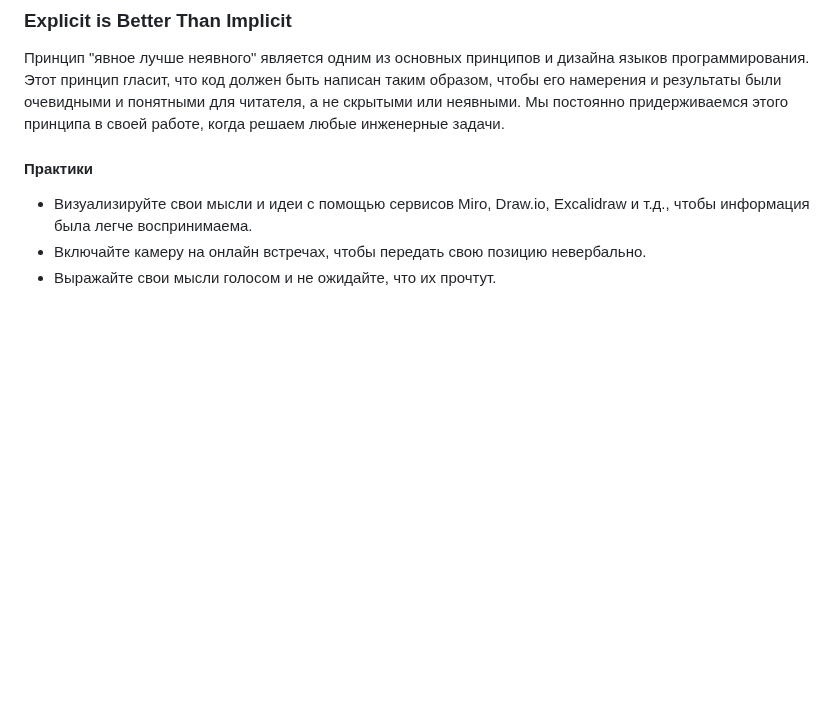
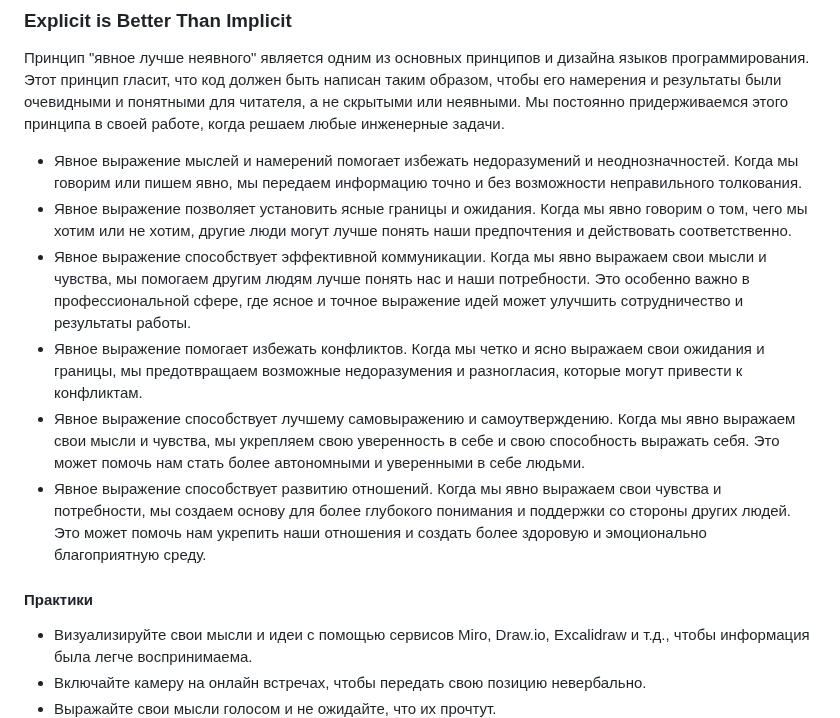
Before and after one commit to magnit-tech/magnit-online, a Markdown page: engineering_culture.md, the part around the change. GitHub-like rendering; blank space fills up the shorter version.

Commit message:
add more content

```diff
--- a/engineering_culture.md
+++ b/engineering_culture.md
@@ -108,6 +108,13 @@
 
 Принцип "явное лучше неявного" является одним из основных принципов и дизайна языков программирования. Этот принцип гласит, что код должен быть написан таким образом, чтобы его намерения и результаты были очевидными и понятными для читателя, а не скрытыми или неявными. Мы постоянно придерживаемся этого принципа в своей работе, когда решаем любые инженерные задачи.
 
+- Явное выражение мыслей и намерений помогает избежать недоразумений и неоднозначностей. Когда мы говорим или пишем явно, мы передаем информацию точно и без возможности неправильного толкования.
+- Явное выражение позволяет установить ясные границы и ожидания. Когда мы явно говорим о том, чего мы хотим или не хотим, другие люди могут лучше понять наши предпочтения и действовать соответственно.
+- Явное выражение способствует эффективной коммуникации. Когда мы явно выражаем свои мысли и чувства, мы помогаем другим людям лучше понять нас и наши потребности. Это особенно важно в профессиональной сфере, где ясное и точное выражение идей может улучшить сотрудничество и результаты работы.
+- Явное выражение помогает избежать конфликтов. Когда мы четко и ясно выражаем свои ожидания и границы, мы предотвращаем возможные недоразумения и разногласия, которые могут привести к конфликтам.
+- Явное выражение способствует лучшему самовыражению и самоутверждению. Когда мы явно выражаем свои мысли и чувства, мы укрепляем свою уверенность в себе и свою способность выражать себя. Это может помочь нам стать более автономными и уверенными в себе людьми.
+- Явное выражение способствует развитию отношений. Когда мы явно выражаем свои чувства и потребности, мы создаем основу для более глубокого понимания и поддержки со стороны других людей. Это может помочь нам укрепить наши отношения и создать более здоровую и эмоционально благоприятную среду.
+
 #### Практики
 
 - Визуализируйте свои мысли и идеи с помощью сервисов Miro, Draw.io, Excalidraw и т.д., чтобы информация была легче воспринимаема.
```
